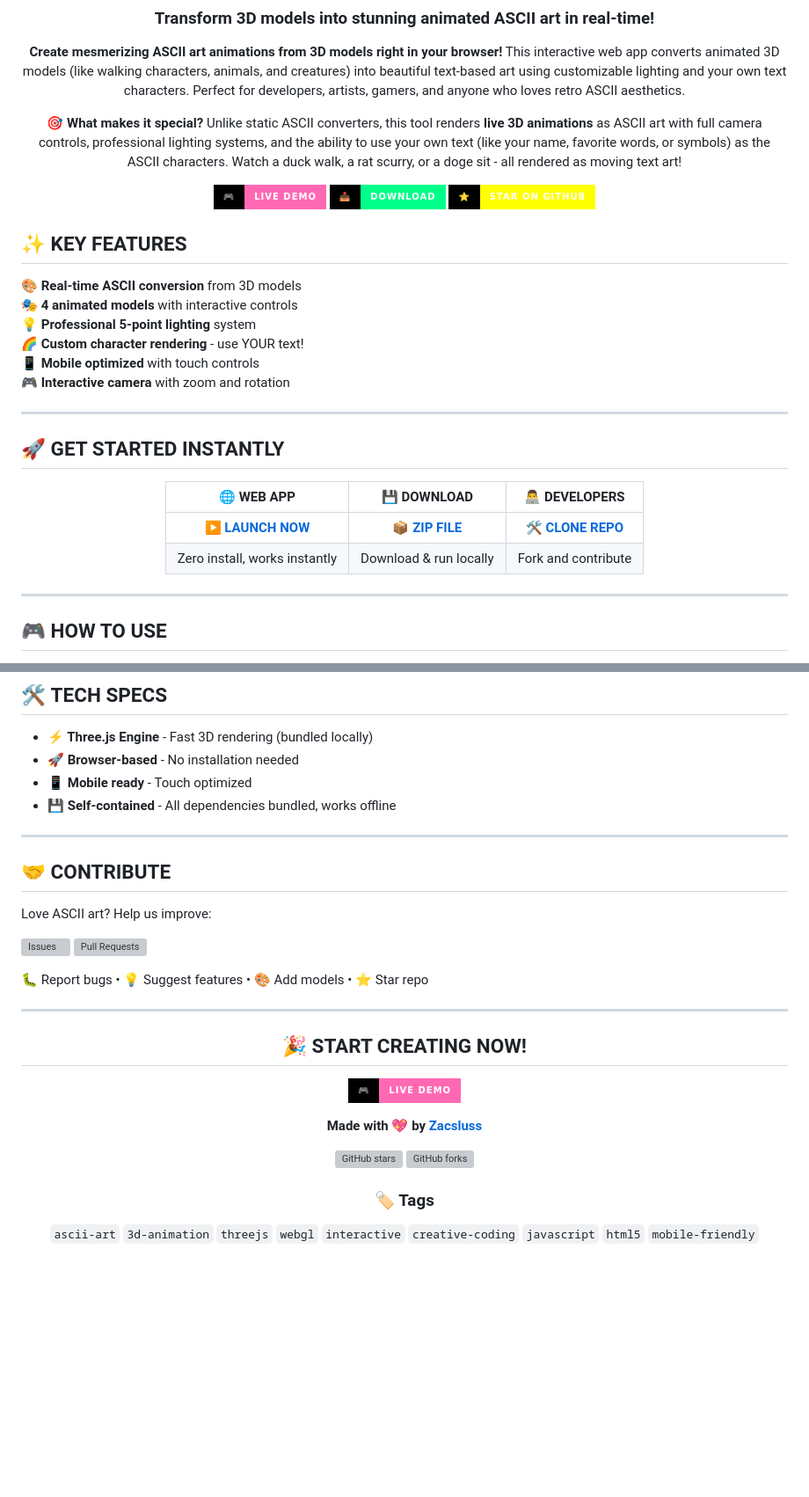
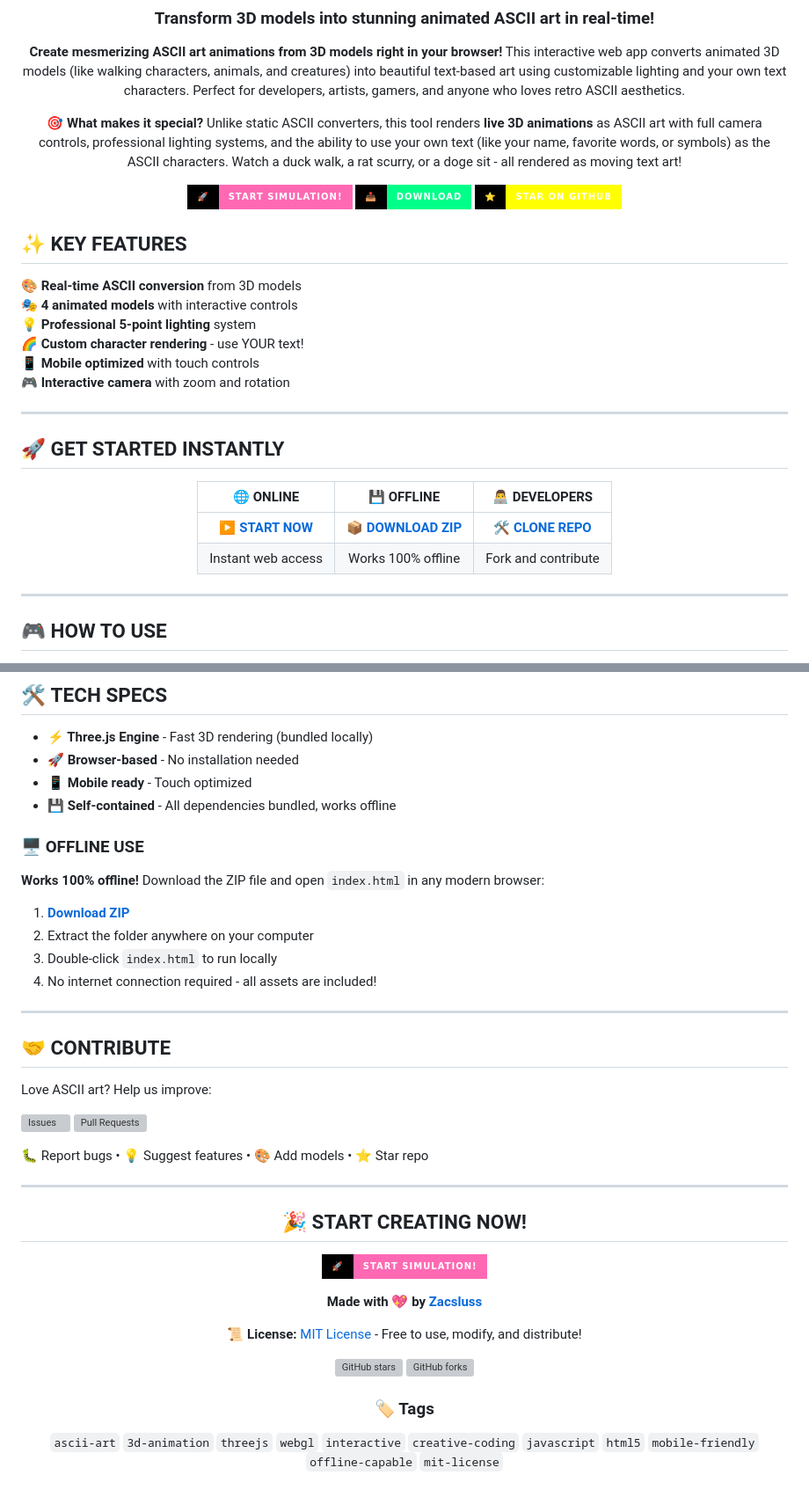
Before and after one commit to Zacsluss/ascii_3d_animator, a Markdown page: README.md, 2 parts joined by grey strips. Shown: that part at 88% size. Rendered like a GitHub page; badges without logos; blank space fills up the shorter version; grey boxes are pictures that could not be loaded.

Commit message:
Update README with offline usage info and START SIMULATION button
- Changed all 'LIVE DEMO' buttons to 'START SIMULATION!' for better engagement
- Added clear offline usage instructions section
- Updated table headers from WEB APP/DOWNLOAD to ONLINE/OFFLINE
- Added MIT License reference with link to LICENSE file
- Added offline-capable and mit-license tags
- Emphasized that app works 100% offline when downloaded

```diff
--- a/README.md
+++ b/README.md
@@ -7,7 +7,7 @@
 
 **🎯 What makes it special?** Unlike static ASCII converters, this tool renders **live 3D animations** as ASCII art with full camera controls, professional lighting systems, and the ability to use your own text (like your name, favorite words, or symbols) as the ASCII characters. Watch a duck walk, a rat scurry, or a doge sit - all rendered as moving text art!
 
-[![🎮 LIVE DEMO](https://img.shields.io/badge/🎮-LIVE%20DEMO-ff69b4?style=for-the-badge&labelColor=000000)](https://zacsluss.github.io/ASCII_3D_Animator)
+[![🚀 START SIMULATION!](https://img.shields.io/badge/🚀-START%20SIMULATION!-ff69b4?style=for-the-badge&labelColor=000000)](https://zacsluss.github.io/ASCII_3D_Animator)
 [![📥 DOWNLOAD](https://img.shields.io/badge/📥-DOWNLOAD-00ff88?style=for-the-badge&labelColor=000000)](https://github.com/Zacsluss/ASCII_3D_Animator/archive/refs/heads/main.zip)
 [![⭐ STAR](https://img.shields.io/badge/⭐-STAR%20ON%20GITHUB-ffff00?style=for-the-badge&labelColor=000000)](https://github.com/Zacsluss/ASCII_3D_Animator)
 
@@ -28,10 +28,10 @@
 
 <div align="center">
 
-| 🌐 **WEB APP** | 💾 **DOWNLOAD** | 👨‍💻 **DEVELOPERS** |
+| 🌐 **ONLINE** | 💾 **OFFLINE** | 👨‍💻 **DEVELOPERS** |
 |:---:|:---:|:---:|
-| **[▶️ LAUNCH NOW](https://zacsluss.github.io/ASCII_3D_Animator)** | **[📦 ZIP FILE](https://github.com/Zacsluss/ASCII_3D_Animator/archive/refs/heads/main.zip)** | **[🛠️ CLONE REPO](https://github.com/Zacsluss/ASCII_3D_Animator.git)** |
-| Zero install, works instantly | Download & run locally | Fork and contribute |
+| **[▶️ START NOW](https://zacsluss.github.io/ASCII_3D_Animator)** | **[📦 DOWNLOAD ZIP](https://github.com/Zacsluss/ASCII_3D_Animator/archive/refs/heads/main.zip)** | **[🛠️ CLONE REPO](https://github.com/Zacsluss/ASCII_3D_Animator.git)** |
+| Instant web access | Works 100% offline | Fork and contribute |
 
 </div>
 
@@ -91,6 +91,14 @@ HHHEELLLLOOOWWOORRLLDDD
 - **📱 Mobile ready** - Touch optimized
 - **💾 Self-contained** - All dependencies bundled, works offline
 
+### 🖥️ **OFFLINE USE**
+
+**Works 100% offline!** Download the ZIP file and open `index.html` in any modern browser:
+1. **[Download ZIP](https://github.com/Zacsluss/ASCII_3D_Animator/archive/refs/heads/main.zip)**
+2. Extract the folder anywhere on your computer
+3. Double-click `index.html` to run locally
+4. No internet connection required - all assets are included!
+
 ---
 
 ## 🤝 **CONTRIBUTE**
@@ -108,14 +116,16 @@ Love ASCII art? Help us improve:
 
 ## 🎉 **START CREATING NOW!**
 
-[![🎮 LIVE DEMO](https://img.shields.io/badge/🎮-LIVE%20DEMO-ff69b4?style=for-the-badge&labelColor=000000)](https://zacsluss.github.io/ASCII_3D_Animator)
+[![🚀 START SIMULATION!](https://img.shields.io/badge/🚀-START%20SIMULATION!-ff69b4?style=for-the-badge&labelColor=000000)](https://zacsluss.github.io/ASCII_3D_Animator)
 
 **Made with 💖 by [Zacsluss](https://github.com/Zacsluss)**
+
+📜 **License:** [MIT License](LICENSE) - Free to use, modify, and distribute!
 
 [![GitHub stars](https://img.shields.io/github/stars/Zacsluss/ASCII_3D_Animator?style=social)](https://github.com/Zacsluss/ASCII_3D_Animator/stargazers)
 [![GitHub forks](https://img.shields.io/github/forks/Zacsluss/ASCII_3D_Animator?style=social)](https://github.com/Zacsluss/ASCII_3D_Animator/network)
 
 ### 🏷️ Tags
-`ascii-art` `3d-animation` `threejs` `webgl` `interactive` `creative-coding` `javascript` `html5` `mobile-friendly`
+`ascii-art` `3d-animation` `threejs` `webgl` `interactive` `creative-coding` `javascript` `html5` `mobile-friendly` `offline-capable` `mit-license`
 
 </div>
```
